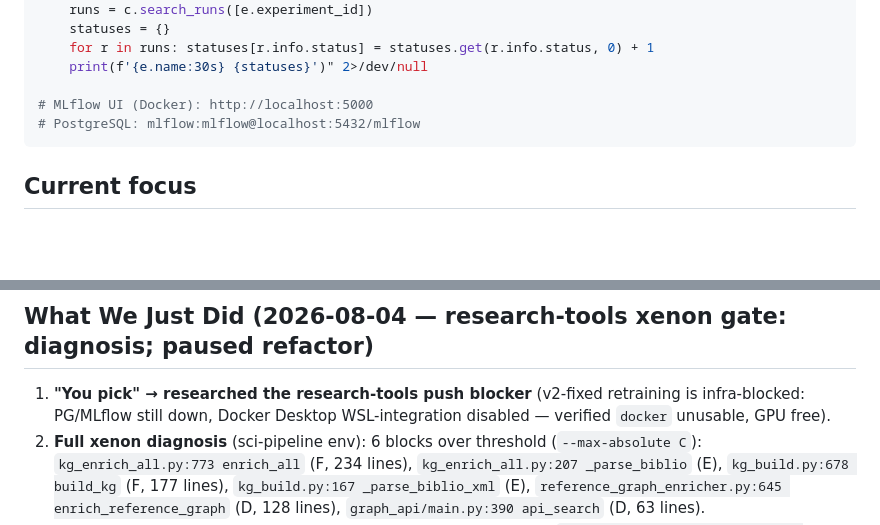
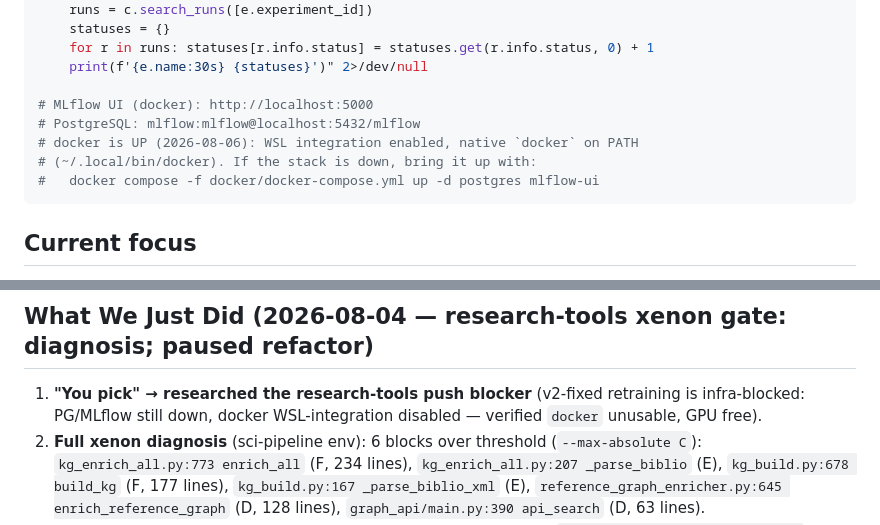
Before and after one commit to OomAngel/poesia, a Markdown page: memory-bank/activeContext.md, 2 parts joined by grey strips. GitHub-like rendering; blank space fills up the shorter version.

````diff
--- a/memory-bank/activeContext.md
+++ b/memory-bank/activeContext.md
@@ -36,8 +36,11 @@ for e in c.search_experiments():
     for r in runs: statuses[r.info.status] = statuses.get(r.info.status, 0) + 1
     print(f'{e.name:30s} {statuses}')" 2>/dev/null
 
-# MLflow UI (Docker): http://localhost:5000
+# MLflow UI (docker): http://localhost:5000
 # PostgreSQL: mlflow:mlflow@localhost:5432/mlflow
+# docker is UP (2026-08-06): WSL integration enabled, native `docker` on PATH
+# (~/.local/bin/docker). If the stack is down, bring it up with:
+#   docker compose -f docker/docker-compose.yml up -d postgres mlflow-ui
 ```
 
 ## Current focus
@@ -190,7 +193,7 @@ The training plan itself (when relaunched):
 ## What We Just Did (2026-08-04 — research-tools xenon gate: diagnosis; paused refactor)
 
 1. **"You pick" → researched the research-tools push blocker** (v2-fixed retraining
-   is infra-blocked: PG/MLflow still down, Docker Desktop WSL-integration
+   is infra-blocked: PG/MLflow still down, docker WSL-integration
    disabled — verified `docker` unusable, GPU free).
 2. **Full xenon diagnosis** (sci-pipeline env): 6 blocks over threshold
    (`--max-absolute C`): `kg_enrich_all.py:773 enrich_all` (F, 234 lines),
````
Also changed, not shown: other parts of memory-bank/activeContext.md (+1 -1 lines), memory-bank/tasks.md (+7 -4 lines).
